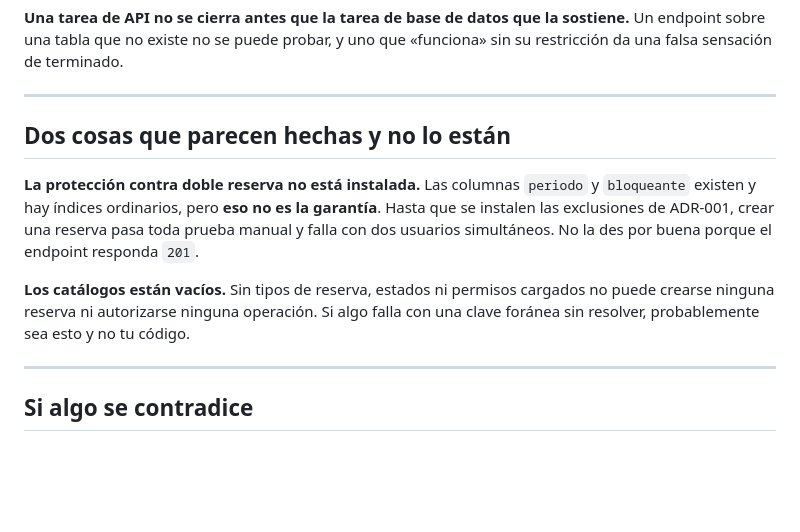
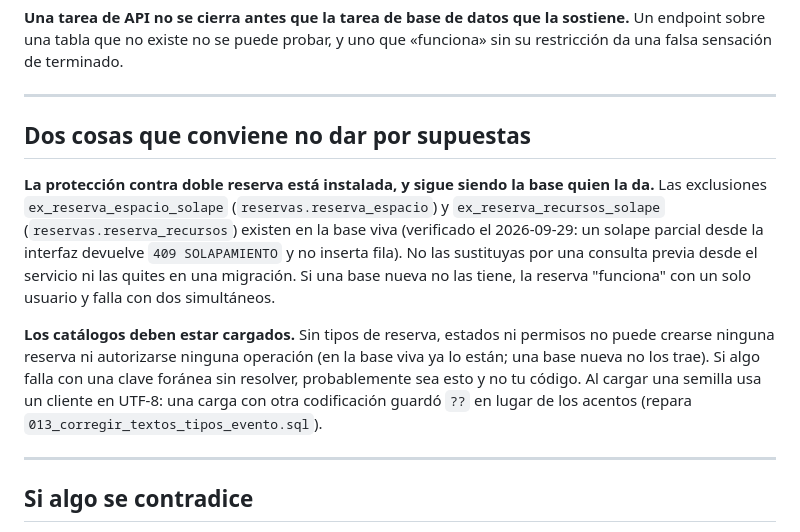
Before and after one commit to Juanmorales177809/reservas-parquei, a Markdown page: AGENTS.md, the part around the change. Drawn GitHub-style; blank space fills up the shorter version.

Commit message:
Update task plan and agent notes for FE-21 to FE-31
Co-Authored-By: Claude Sonnet 5.5 <noreply@anthropic.com>
Claude-Session: https://claude.ai/code/session_01UvmsW2ijN9tu5FuWWMDzEW

```diff
--- a/AGENTS.md
+++ b/AGENTS.md
@@ -93,11 +93,11 @@ Antes de darlo por cerrado:
 
 ---
 
-## Dos cosas que parecen hechas y no lo están
+## Dos cosas que conviene no dar por supuestas
 
-**La protección contra doble reserva no está instalada.** Las columnas `periodo` y `bloqueante` existen y hay índices ordinarios, pero **eso no es la garantía**. Hasta que se instalen las exclusiones de ADR-001, crear una reserva pasa toda prueba manual y falla con dos usuarios simultáneos. No la des por buena porque el endpoint responda `201`.
+**La protección contra doble reserva está instalada, y sigue siendo la base quien la da.** Las exclusiones `ex_reserva_espacio_solape` (`reservas.reserva_espacio`) y `ex_reserva_recursos_solape` (`reservas.reserva_recursos`) existen en la base viva (verificado el 2026-09-29: un solape parcial desde la interfaz devuelve `409 SOLAPAMIENTO` y no inserta fila). No las sustituyas por una consulta previa desde el servicio ni las quites en una migración. Si una base nueva no las tiene, la reserva "funciona" con un solo usuario y falla con dos simultáneos.
 
-**Los catálogos están vacíos.** Sin tipos de reserva, estados ni permisos cargados no puede crearse ninguna reserva ni autorizarse ninguna operación. Si algo falla con una clave foránea sin resolver, probablemente sea esto y no tu código.
+**Los catálogos deben estar cargados.** Sin tipos de reserva, estados ni permisos no puede crearse ninguna reserva ni autorizarse ninguna operación (en la base viva ya lo están; una base nueva no los trae). Si algo falla con una clave foránea sin resolver, probablemente sea esto y no tu código. Al cargar una semilla usa un cliente en UTF-8: una carga con otra codificación guardó `??` en lugar de los acentos (repara `013_corregir_textos_tipos_evento.sql`).
 
 ---
 
```
Also changed, not shown: tasks.md (+2 -1 lines), 1 other file.
